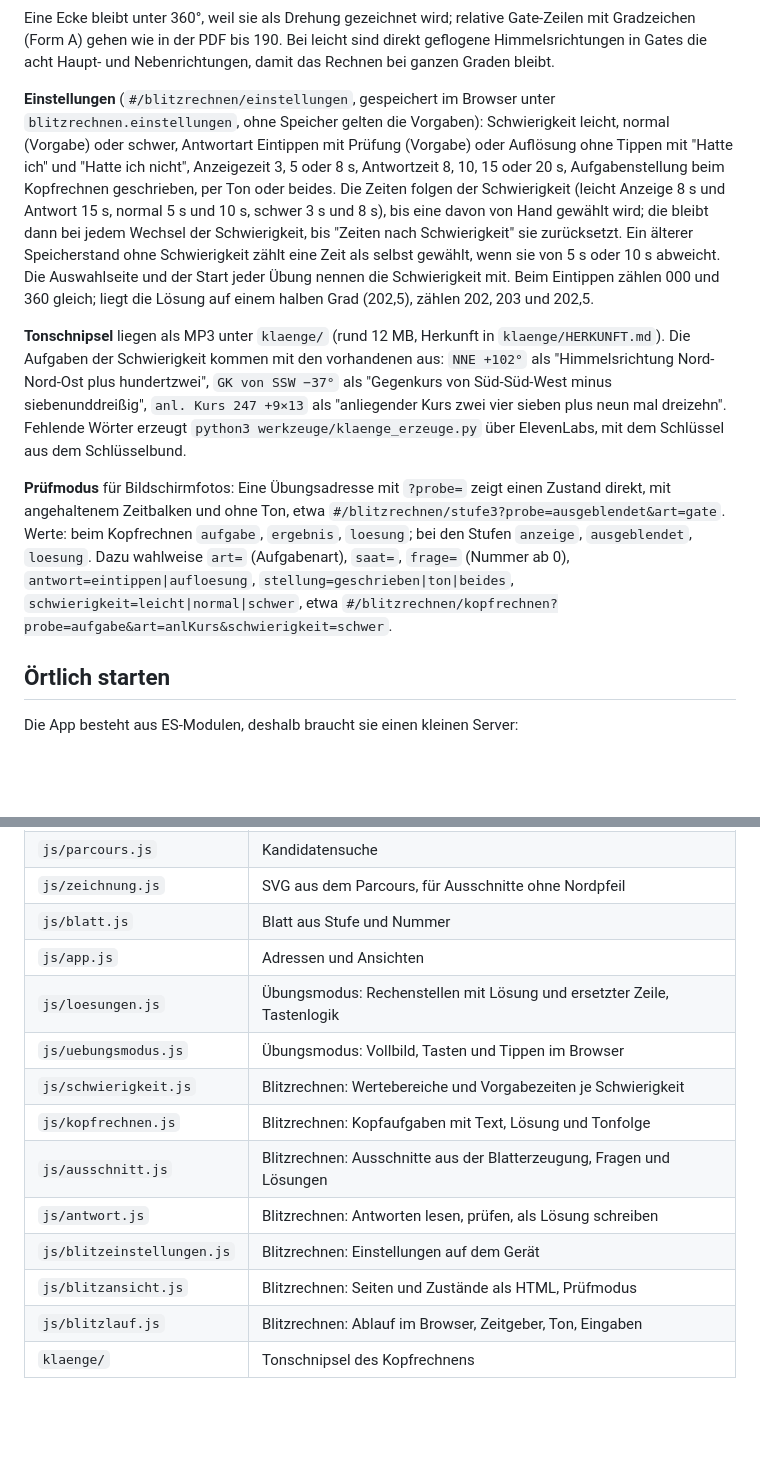
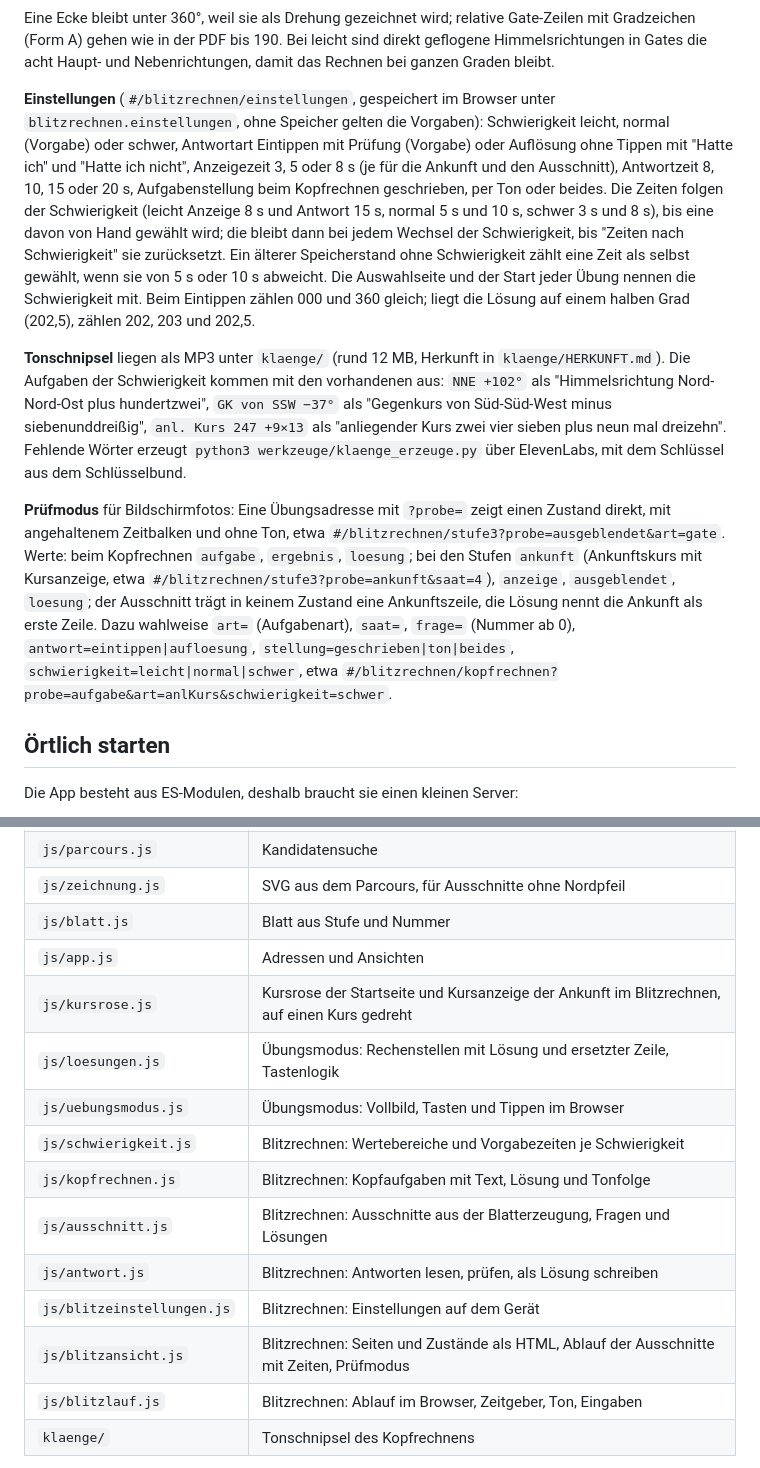
Before and after one commit to Willi-Workflow/aua-pit-uebungen, a Markdown page: README.md, 2 parts joined by grey strips. GitHub-like rendering; blank space fills up the shorter version.

Commit message:
README: Ankunftsphase im Blitzrechnen und Prüfmodus probe=ankunft
Co-Authored-By: Claude Fable 5.1 <noreply@anthropic.com>
Claude-Session: https://claude.ai/code/session_01XPuSDNWubF1x9WvgwMpSnY

```diff
--- a/README.md
+++ b/README.md
@@ -88,11 +88,11 @@ Unter `#/blitzrechnen` (Karte mit Blitz unter der Kursrose) drei Übungen, jede
 
 Eine Ecke bleibt unter 360°, weil sie als Drehung gezeichnet wird; relative Gate-Zeilen mit Gradzeichen (Form A) gehen wie in der PDF bis 190. Bei leicht sind direkt geflogene Himmelsrichtungen in Gates die acht Haupt- und Nebenrichtungen, damit das Rechnen bei ganzen Graden bleibt.
 
-**Einstellungen** (`#/blitzrechnen/einstellungen`, gespeichert im Browser unter `blitzrechnen.einstellungen`, ohne Speicher gelten die Vorgaben): Schwierigkeit leicht, normal (Vorgabe) oder schwer, Antwortart Eintippen mit Prüfung (Vorgabe) oder Auflösung ohne Tippen mit "Hatte ich" und "Hatte ich nicht", Anzeigezeit 3, 5 oder 8 s, Antwortzeit 8, 10, 15 oder 20 s, Aufgabenstellung beim Kopfrechnen geschrieben, per Ton oder beides. Die Zeiten folgen der Schwierigkeit (leicht Anzeige 8 s und Antwort 15 s, normal 5 s und 10 s, schwer 3 s und 8 s), bis eine davon von Hand gewählt wird; die bleibt dann bei jedem Wechsel der Schwierigkeit, bis "Zeiten nach Schwierigkeit" sie zurücksetzt. Ein älterer Speicherstand ohne Schwierigkeit zählt eine Zeit als selbst gewählt, wenn sie von 5 s oder 10 s abweicht. Die Auswahlseite und der Start jeder Übung nennen die Schwierigkeit mit. Beim Eintippen zählen 000 und 360 gleich; liegt die Lösung auf einem halben Grad (202,5), zählen 202, 203 und 202,5.
+**Einstellungen** (`#/blitzrechnen/einstellungen`, gespeichert im Browser unter `blitzrechnen.einstellungen`, ohne Speicher gelten die Vorgaben): Schwierigkeit leicht, normal (Vorgabe) oder schwer, Antwortart Eintippen mit Prüfung (Vorgabe) oder Auflösung ohne Tippen mit "Hatte ich" und "Hatte ich nicht", Anzeigezeit 3, 5 oder 8 s (je für die Ankunft und den Ausschnitt), Antwortzeit 8, 10, 15 oder 20 s, Aufgabenstellung beim Kopfrechnen geschrieben, per Ton oder beides. Die Zeiten folgen der Schwierigkeit (leicht Anzeige 8 s und Antwort 15 s, normal 5 s und 10 s, schwer 3 s und 8 s), bis eine davon von Hand gewählt wird; die bleibt dann bei jedem Wechsel der Schwierigkeit, bis "Zeiten nach Schwierigkeit" sie zurücksetzt. Ein älterer Speicherstand ohne Schwierigkeit zählt eine Zeit als selbst gewählt, wenn sie von 5 s oder 10 s abweicht. Die Auswahlseite und der Start jeder Übung nennen die Schwierigkeit mit. Beim Eintippen zählen 000 und 360 gleich; liegt die Lösung auf einem halben Grad (202,5), zählen 202, 203 und 202,5.
 
 **Tonschnipsel** liegen als MP3 unter `klaenge/` (rund 12 MB, Herkunft in `klaenge/HERKUNFT.md`). Die Aufgaben der Schwierigkeit kommen mit den vorhandenen aus: `NNE +102°` als "Himmelsrichtung Nord-Nord-Ost plus hundertzwei", `GK von SSW −37°` als "Gegenkurs von Süd-Süd-West minus siebenunddreißig", `anl. Kurs 247 +9×13` als "anliegender Kurs zwei vier sieben plus neun mal dreizehn". Fehlende Wörter erzeugt `python3 werkzeuge/klaenge_erzeuge.py` über ElevenLabs, mit dem Schlüssel aus dem Schlüsselbund.
 
-**Prüfmodus** für Bildschirmfotos: Eine Übungsadresse mit `?probe=` zeigt einen Zustand direkt, mit angehaltenem Zeitbalken und ohne Ton, etwa `#/blitzrechnen/stufe3?probe=ausgeblendet&art=gate`. Werte: beim Kopfrechnen `aufgabe`, `ergebnis`, `loesung`; bei den Stufen `anzeige`, `ausgeblendet`, `loesung`. Dazu wahlweise `art=` (Aufgabenart), `saat=`, `frage=` (Nummer ab 0), `antwort=eintippen|aufloesung`, `stellung=geschrieben|ton|beides`, `schwierigkeit=leicht|normal|schwer`, etwa `#/blitzrechnen/kopfrechnen?probe=aufgabe&art=anlKurs&schwierigkeit=schwer`.
+**Prüfmodus** für Bildschirmfotos: Eine Übungsadresse mit `?probe=` zeigt einen Zustand direkt, mit angehaltenem Zeitbalken und ohne Ton, etwa `#/blitzrechnen/stufe3?probe=ausgeblendet&art=gate`. Werte: beim Kopfrechnen `aufgabe`, `ergebnis`, `loesung`; bei den Stufen `ankunft` (Ankunftskurs mit Kursanzeige, etwa `#/blitzrechnen/stufe3?probe=ankunft&saat=4`), `anzeige`, `ausgeblendet`, `loesung`; der Ausschnitt trägt in keinem Zustand eine Ankunftszeile, die Lösung nennt die Ankunft als erste Zeile. Dazu wahlweise `art=` (Aufgabenart), `saat=`, `frage=` (Nummer ab 0), `antwort=eintippen|aufloesung`, `stellung=geschrieben|ton|beides`, `schwierigkeit=leicht|normal|schwer`, etwa `#/blitzrechnen/kopfrechnen?probe=aufgabe&art=anlKurs&schwierigkeit=schwer`.
 
 ## Örtlich starten
 
@@ -128,6 +128,7 @@ oder `npm run pruefen -- 3`. Das Werkzeug erzeugt alle 100 Blätter einer Stufe
 | `js/zeichnung.js` | SVG aus dem Parcours, für Ausschnitte ohne Nordpfeil |
 | `js/blatt.js` | Blatt aus Stufe und Nummer |
 | `js/app.js` | Adressen und Ansichten |
+| `js/kursrose.js` | Kursrose der Startseite und Kursanzeige der Ankunft im Blitzrechnen, auf einen Kurs gedreht |
 | `js/loesungen.js` | Übungsmodus: Rechenstellen mit Lösung und ersetzter Zeile, Tastenlogik |
 | `js/uebungsmodus.js` | Übungsmodus: Vollbild, Tasten und Tippen im Browser |
 | `js/schwierigkeit.js` | Blitzrechnen: Wertebereiche und Vorgabezeiten je Schwierigkeit |
@@ -135,7 +136,7 @@ oder `npm run pruefen -- 3`. Das Werkzeug erzeugt alle 100 Blätter einer Stufe
 | `js/ausschnitt.js` | Blitzrechnen: Ausschnitte aus der Blatterzeugung, Fragen und Lösungen |
 | `js/antwort.js` | Blitzrechnen: Antworten lesen, prüfen, als Lösung schreiben |
 | `js/blitzeinstellungen.js` | Blitzrechnen: Einstellungen auf dem Gerät |
-| `js/blitzansicht.js` | Blitzrechnen: Seiten und Zustände als HTML, Prüfmodus |
+| `js/blitzansicht.js` | Blitzrechnen: Seiten und Zustände als HTML, Ablauf der Ausschnitte mit Zeiten, Prüfmodus |
 | `js/blitzlauf.js` | Blitzrechnen: Ablauf im Browser, Zeitgeber, Ton, Eingaben |
 | `klaenge/` | Tonschnipsel des Kopfrechnens |
 
```
Also changed, not shown: other parts of README.md (+1 -1 lines).
